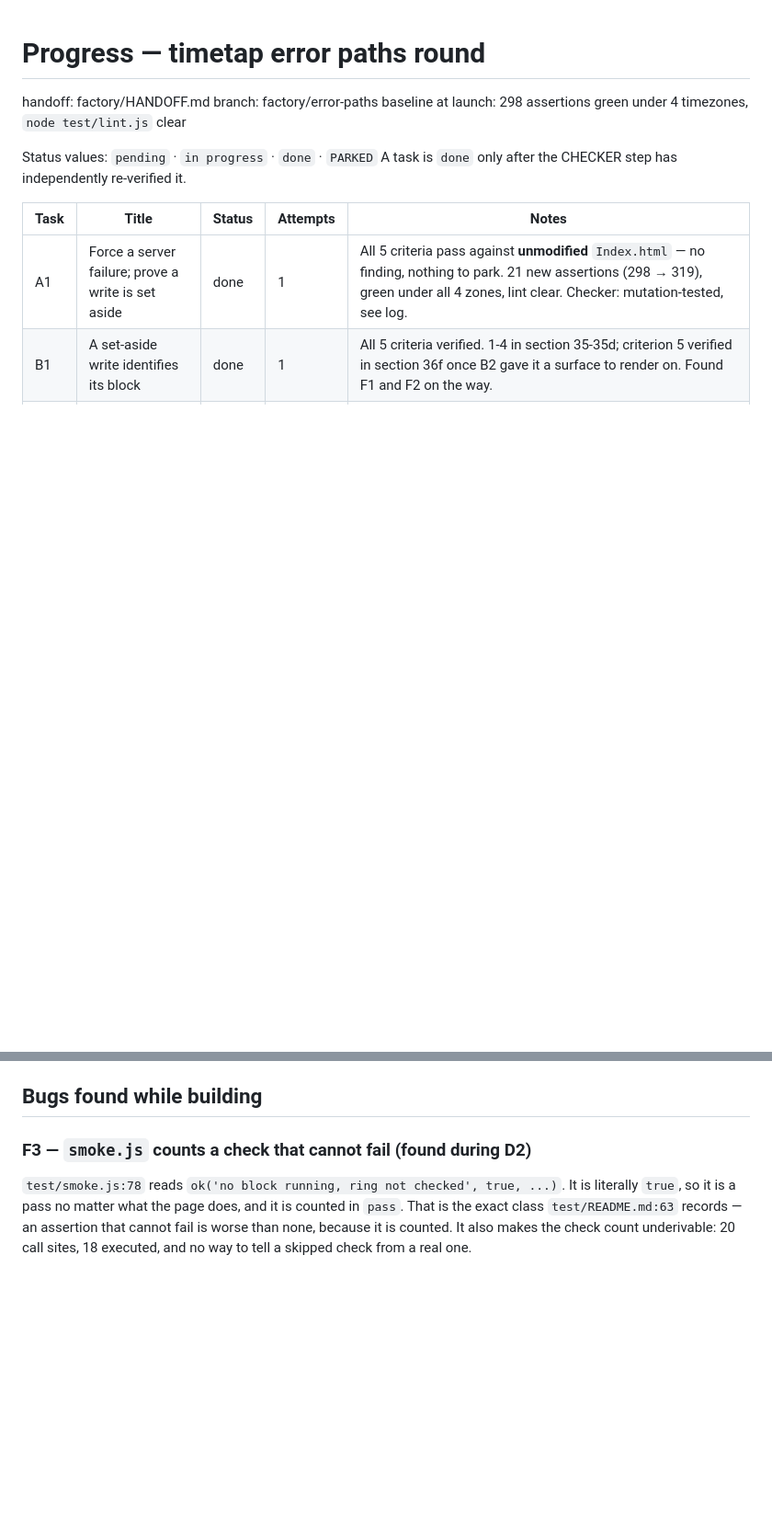
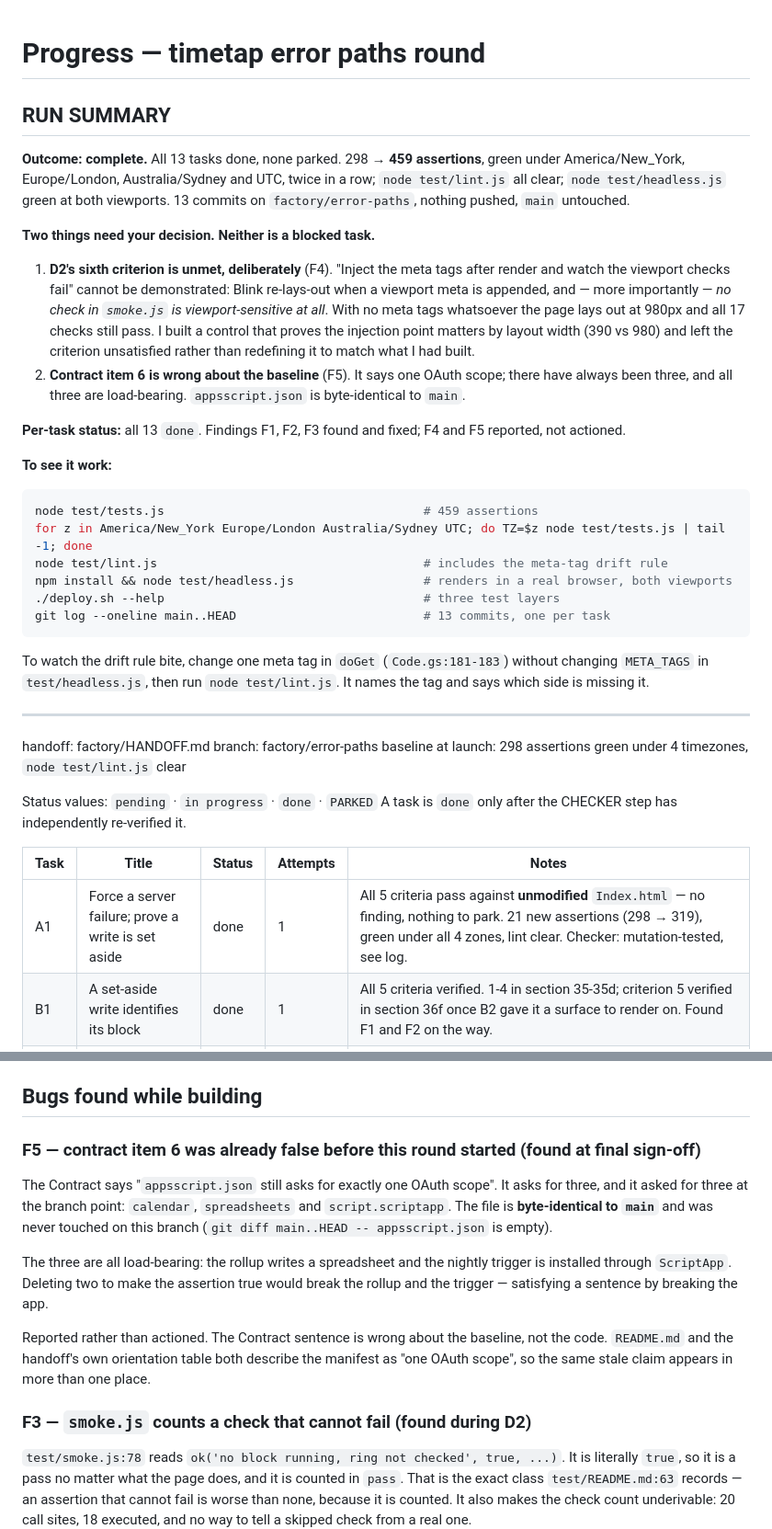
Before and after one commit to ismailsystems/timetap, a Markdown page: factory/progress.md, 2 parts joined by grey strips. Shown at 92% size. Rendered like a GitHub page; blank space fills up the shorter version.

Commit message:
Run summary: stages A-E complete, two findings escalated
459 assertions green under four timezones twice over, lint clear, headless
green at both viewports.

Two things are for the human rather than the loop: D2's sixth criterion cannot
be demonstrated because no check in smoke.js is viewport-sensitive, and
contract item 6 was already false at the branch point.

Co-Authored-By: Claude Opus 5 <noreply@anthropic.com>

````diff
--- a/factory/progress.md
+++ b/factory/progress.md
@@ -1,4 +1,43 @@
 # Progress — timetap error paths round
+
+## RUN SUMMARY
+
+**Outcome: complete.** All 13 tasks done, none parked. 298 → **459 assertions**, green under
+America/New_York, Europe/London, Australia/Sydney and UTC, twice in a row; `node test/lint.js`
+all clear; `node test/headless.js` green at both viewports. 13 commits on `factory/error-paths`,
+nothing pushed, `main` untouched.
+
+**Two things need your decision. Neither is a blocked task.**
+
+1. **D2's sixth criterion is unmet, deliberately** (F4). "Inject the meta tags after render and
+   watch the viewport checks fail" cannot be demonstrated: Blink re-lays-out when a viewport meta
+   is appended, and — more importantly — *no check in `smoke.js` is viewport-sensitive at all*.
+   With no meta tags whatsoever the page lays out at 980px and all 17 checks still pass. I built a
+   control that proves the injection point matters by layout width (390 vs 980) and left the
+   criterion unsatisfied rather than redefining it to match what I had built.
+2. **Contract item 6 is wrong about the baseline** (F5). It says one OAuth scope; there have always
+   been three, and all three are load-bearing. `appsscript.json` is byte-identical to `main`.
+
+**Per-task status:** all 13 `done`. Findings F1, F2, F3 found and fixed; F4 and F5 reported, not
+actioned.
+
+**To see it work:**
+
+```bash
+node test/tests.js                                    # 459 assertions
+for z in America/New_York Europe/London Australia/Sydney UTC; do TZ=$z node test/tests.js | tail -1; done
+node test/lint.js                                     # includes the meta-tag drift rule
+npm install && node test/headless.js                  # renders in a real browser, both viewports
+./deploy.sh --help                                    # three test layers
+git log --oneline main..HEAD                          # 13 commits, one per task
+```
+
+To watch the drift rule bite, change one meta tag in `doGet` (`Code.gs:181-183`) without changing
+`META_TAGS` in `test/headless.js`, then run `node test/lint.js`. It names the tag and says which
+side is missing it.
+
+---
+
 
 handoff: factory/HANDOFF.md
 branch: factory/error-paths
@@ -39,6 +78,21 @@ the phone paste uses)?**
 ## Bugs found while building
 
 <!-- Standing rule: a bug gets a criterion here FIRST, then the fix. -->
+
+### F5 — contract item 6 was already false before this round started (found at final sign-off)
+
+The Contract says "`appsscript.json` still asks for exactly one OAuth scope". It asks for
+three, and it asked for three at the branch point: `calendar`, `spreadsheets` and
+`script.scriptapp`. The file is **byte-identical to `main`** and was never touched on this
+branch (`git diff main..HEAD -- appsscript.json` is empty).
+
+The three are all load-bearing: the rollup writes a spreadsheet and the nightly trigger is
+installed through `ScriptApp`. Deleting two to make the assertion true would break the
+rollup and the trigger — satisfying a sentence by breaking the app.
+
+Reported rather than actioned. The Contract sentence is wrong about the baseline, not the
+code. `README.md` and the handoff's own orientation table both describe the manifest as
+"one OAuth scope", so the same stale claim appears in more than one place.
 
 ### F3 — `smoke.js` counts a check that cannot fail (found during D2)
 
````
Also changed, not shown: factory/log.md (+4 -0 lines).
